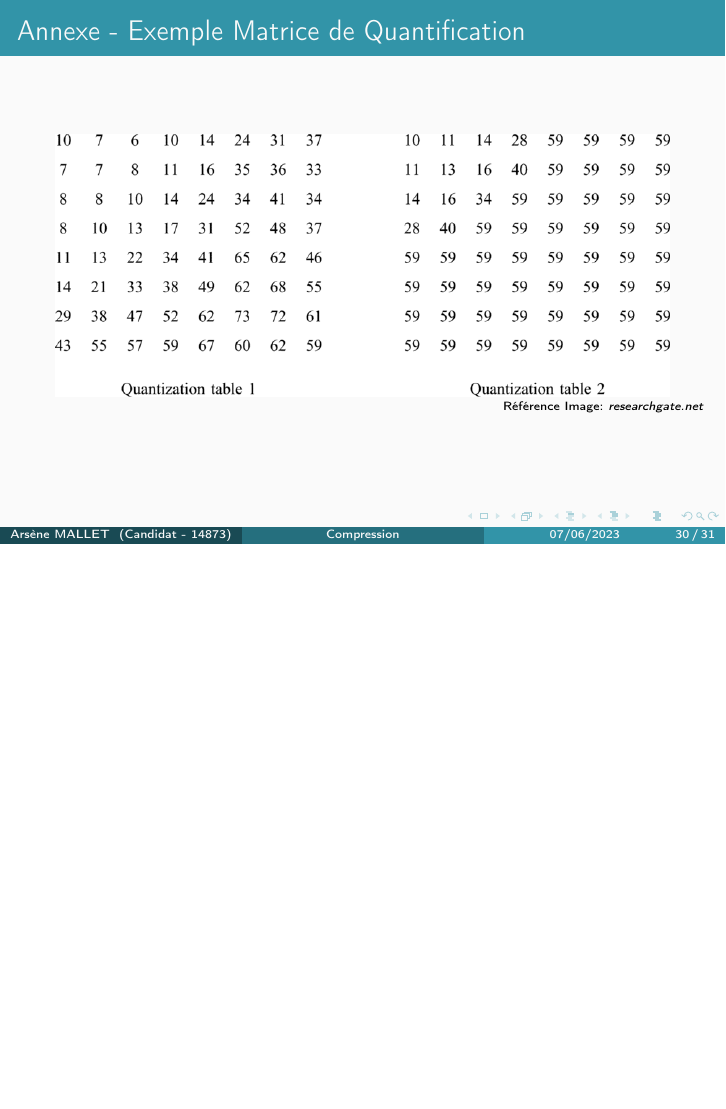
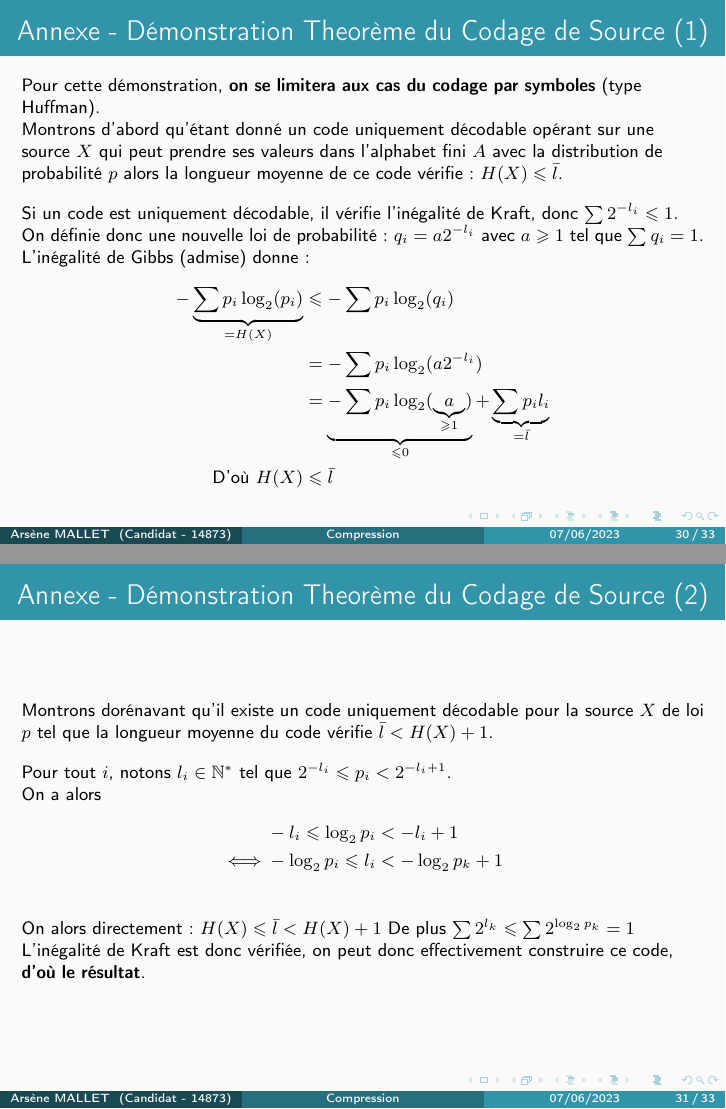
Before and after one commit to arsnm/tipe_mp, LaTeX slides (docs/presentation/arsnm/slideshow/slideshow.tex): page 30 of 89 before the commit and pages 30 and 31 of 91 after it, the two joined at a grey line, the shorter picture padded with empty space. Compiled offline with pdfLaTeX.

Commit message:
presentation arsnm - ajouts annexe

```diff
--- a/docs/presentation/arsnm/slideshow/slideshow.tex
+++ b/docs/presentation/arsnm/slideshow/slideshow.tex
@@ -567,6 +567,44 @@ $l_i =$ longueur des mots du codes
 \end{frame}
 
 \begin{frame}
+    \frametitle{Annexe - Démonstration Theorème du Codage de Source (1)}
+
+    \footnotesize
+    Pour cette démonstration, \textbf{on se limitera aux cas du codage par symboles} (type Huffman). \\
+    Montrons d'abord qu'étant donné un code uniquement décodable opérant sur une source $X$ qui peut prendre ses valeurs dans l’alphabet fini $A$ avec la
+    distribution de probabilité $p$ alors la longueur moyenne de ce code vérifie : \textbf{$H(X) \leqslant \bar{l}$}. \\
+    \vspace*{1em}
+    Si un code est uniquement décodable, il vérifie l'inégalité de Kraft, donc $\sum 2^{-l_i} \leqslant 1$. \\
+    On définie donc une nouvelle loi de probabilité : $q_i = a2^{-l_i}$ avec $a \geqslant 1$ tel que $\sum q_i = 1$.
+    L'inégalité de Gibbs (admise) donne : \begin{align*}
+        - \underbrace{\sum p_i \log_2 (p_i)}_{= H(X)} & \leqslant - \sum p_i \log_2 (q_i) \\
+        & = - \sum p_i \log_2 (a2^{-l_i}) \\
+        & = \underbrace{-\sum p_i \log_2 (\underbrace{a}_{\geqslant 1})}_{\leqslant 0} + \underbrace{\sum p_i l_i}_{= \bar{l}} \\
+        \text{D'où } H(X) & \leqslant \bar{l}
+    \end{align*}
+
+\end{frame}
+
+\begin{frame}
+    \frametitle{Annexe - Démonstration Theorème du Codage de Source (2)}
+
+    \footnotesize
+    Montrons dorénavant qu'il existe un code uniquement décodable pour la source $X$ de loi $p$
+    tel que la longueur moyenne du code vérifie $ \bar{l} < H(X) + 1$. \\
+    \vspace*{1em}
+    Pour tout $i$, notons $l_i \in \mathbb{N}^*$ tel que $2^{-l_i} \leqslant p_i < 2^{-l_i + 1}$. \\
+    On a alors \begin{align*}
+        &-l_i \leqslant \log_2 p_i < -l_i + 1 \\
+        \iff &-\log_2 p_i \leqslant l_i < -\log_2 p_k + 1 \\
+    \end{align*}
+    On alors directement : $H(X) \leqslant \bar{l} < H(X) + 1$
+    De plus $\sum 2^{l_k} \leqslant \sum 2^{\log_2 p_k} = 1$ \\
+    L'inégalité de Kraft est donc vérifiée, on peut donc effectivement construire ce code, \textbf{d'où le résultat}.
+
+
+\end{frame}
+
+\begin{frame}
     \frametitle{Annexe - Exemple Matrice de Quantification}
 
     \centering
```
Also changed, not shown: docs/presentation/arsnm/slideshow/slideshow.pdf, docs/presentation/arsnm/slideshow/slideshow.tex (18 more changed lines).
